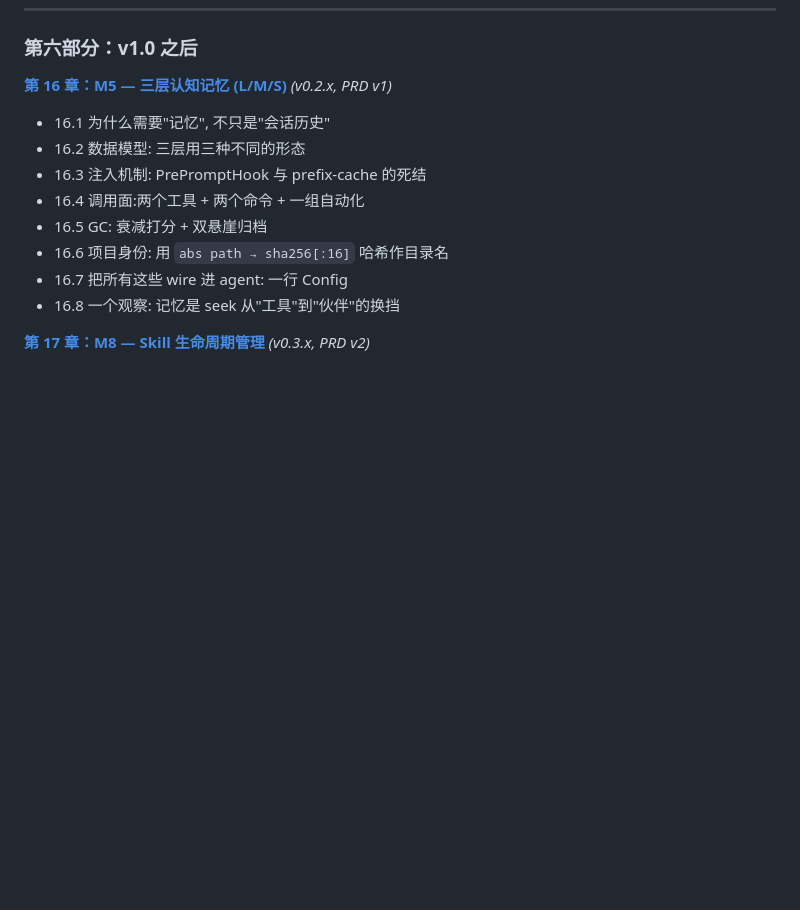
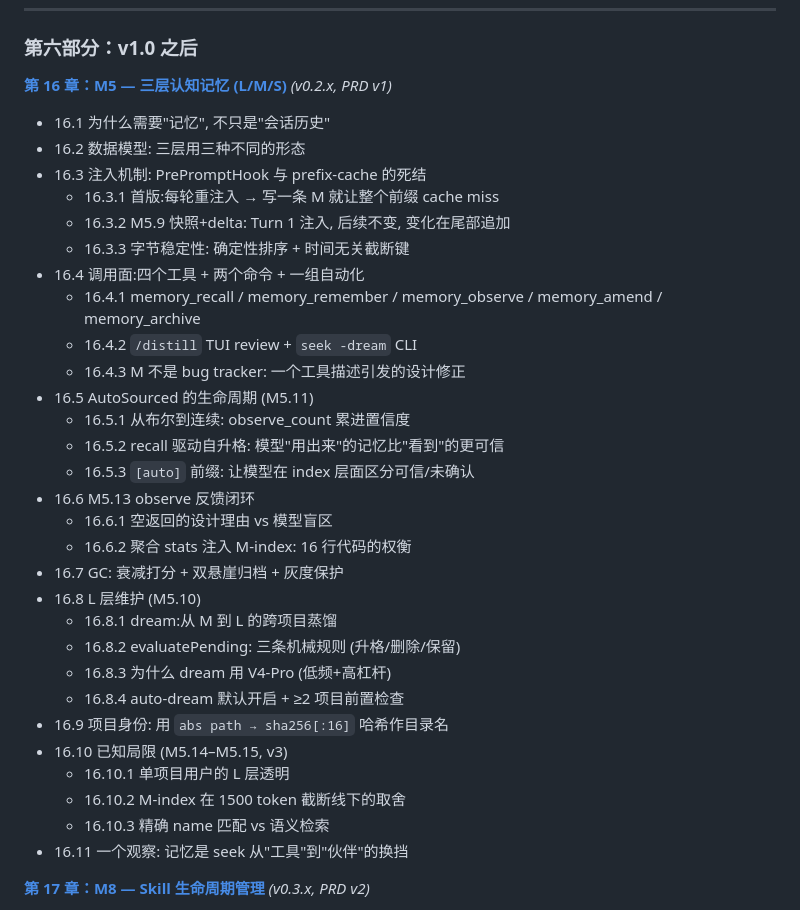
Before and after one commit to whyiyhw/seek, a Markdown page: docs/book/README.md, the part around the change. Rendered like a GitHub page; blank space fills up the shorter version.

Commit message:
docs(book): expand chapter 16 outline — M5.9–M5.13, L maintenance, known limits
Chapter 16 was written for the initial v1 memory design. Updated outline
reflects what was actually built across M5.9–M5.13:

- §16.3: snapshot+delta replaces per-turn re-injection
- §16.4: five tools (not two), /distill + seek -dream commands
- §16.5: auto_sourced lifecycle (observe_count, recall promotion, [auto])
- §16.6: observe feedback loop (M5.13)
- §16.8: L layer maintenance (evaluatePending, dream model selection)
- §16.10: known limitations (single-project, index retention, no RAG)

Chapter body (chapter-16.md) still needs corresponding content updates.

Co-Authored-By: seek (DeepSeek) <service@deepseek.com>

```diff
--- a/docs/book/README.md
+++ b/docs/book/README.md
@@ -184,11 +184,32 @@
 - 16.1 为什么需要"记忆", 不只是"会话历史"
 - 16.2 数据模型: 三层用三种不同的形态
 - 16.3 注入机制: PrePromptHook 与 prefix-cache 的死结
-- 16.4 调用面:两个工具 + 两个命令 + 一组自动化
-- 16.5 GC: 衰减打分 + 双悬崖归档
-- 16.6 项目身份: 用 `abs path → sha256[:16]` 哈希作目录名
-- 16.7 把所有这些 wire 进 agent: 一行 Config
-- 16.8 一个观察: 记忆是 seek 从"工具"到"伙伴"的换挡
+  - 16.3.1 首版:每轮重注入 → 写一条 M 就让整个前缀 cache miss
+  - 16.3.2 M5.9 快照+delta: Turn 1 注入, 后续不变, 变化在尾部追加
+  - 16.3.3 字节稳定性: 确定性排序 + 时间无关截断键
+- 16.4 调用面:四个工具 + 两个命令 + 一组自动化
+  - 16.4.1 memory_recall / memory_remember / memory_observe / memory_amend / memory_archive
+  - 16.4.2 `/distill` TUI review + `seek -dream` CLI
+  - 16.4.3 M 不是 bug tracker: 一个工具描述引发的设计修正
+- 16.5 AutoSourced 的生命周期 (M5.11)
+  - 16.5.1 从布尔到连续: observe_count 累进置信度
+  - 16.5.2 recall 驱动自升格: 模型"用出来"的记忆比"看到"的更可信
+  - 16.5.3 `[auto]` 前缀: 让模型在 index 层面区分可信/未确认
+- 16.6 M5.13 observe 反馈闭环
+  - 16.6.1 空返回的设计理由 vs 模型盲区
+  - 16.6.2 聚合 stats 注入 M-index: 16 行代码的权衡
+- 16.7 GC: 衰减打分 + 双悬崖归档 + 灰度保护
+- 16.8 L 层维护 (M5.10)
+  - 16.8.1 dream:从 M 到 L 的跨项目蒸馏
+  - 16.8.2 evaluatePending: 三条机械规则 (升格/删除/保留)
+  - 16.8.3 为什么 dream 用 V4-Pro (低频+高杠杆)
+  - 16.8.4 auto-dream 默认开启 + ≥2 项目前置检查
+- 16.9 项目身份: 用 `abs path → sha256[:16]` 哈希作目录名
+- 16.10 已知局限 (M5.14–M5.15, v3)
+  - 16.10.1 单项目用户的 L 层透明
+  - 16.10.2 M-index 在 1500 token 截断线下的取舍
+  - 16.10.3 精确 name 匹配 vs 语义检索
+- 16.11 一个观察: 记忆是 seek 从"工具"到"伙伴"的换挡
 
 **[第 17 章：M8 — Skill 生命周期管理](chapter-17.md)** *(v0.3.x, PRD v2)*
 - 17.1 v0 Skill 的三个缺口
```
